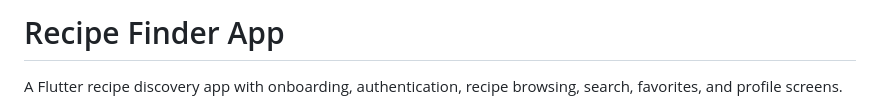
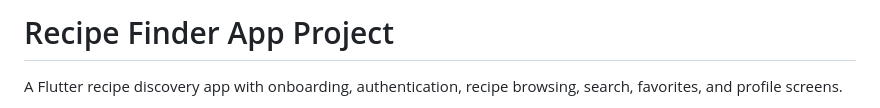
Before and after one commit to pakizahassan/recipe_finder_app, a Markdown page: README.md, the part around the change. Rendered like a GitHub page.

```diff
--- a/README.md
+++ b/README.md
@@ -1,4 +1,4 @@
-# Recipe Finder App
+# Recipe Finder App Project
 
 A Flutter recipe discovery app with onboarding, authentication, recipe browsing, search, favorites, and profile screens.
 
```
